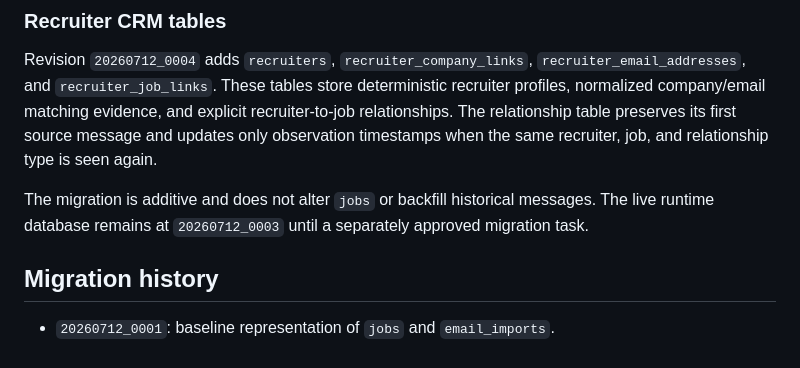
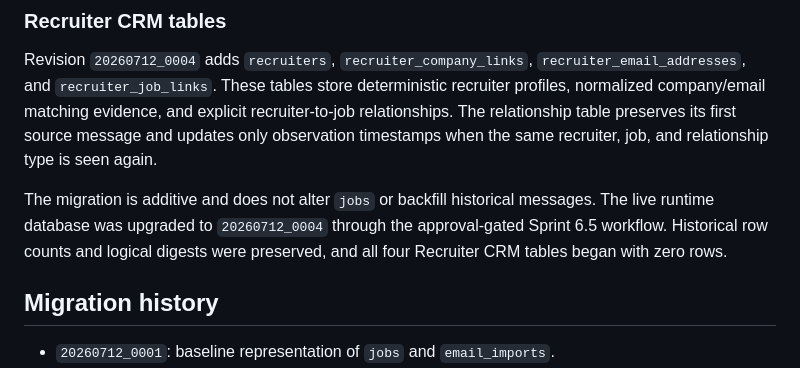
Before and after one commit to Cryptomaniac1/job-search-intelligence, a Markdown page: DATABASE.md, the part around the change. GitHub-like rendering.

```diff
--- a/DATABASE.md
+++ b/DATABASE.md
@@ -68,7 +68,9 @@ The relationship table preserves its first source message and updates only obser
 when the same recruiter, job, and relationship type is seen again.
 
 The migration is additive and does not alter `jobs` or backfill historical messages. The live
-runtime database remains at `20260712_0003` until a separately approved migration task.
+runtime database was upgraded to `20260712_0004` through the approval-gated Sprint 6.5 workflow.
+Historical row counts and logical digests were preserved, and all four Recruiter CRM tables began
+with zero rows.
 
 ## Migration history
 
```
Also changed, not shown: CURRENT_STATUS.md (+3 -3 lines), docs/LIVE_DATABASE_MIGRATION_RUNBOOK.md (+27 -0 lines).
